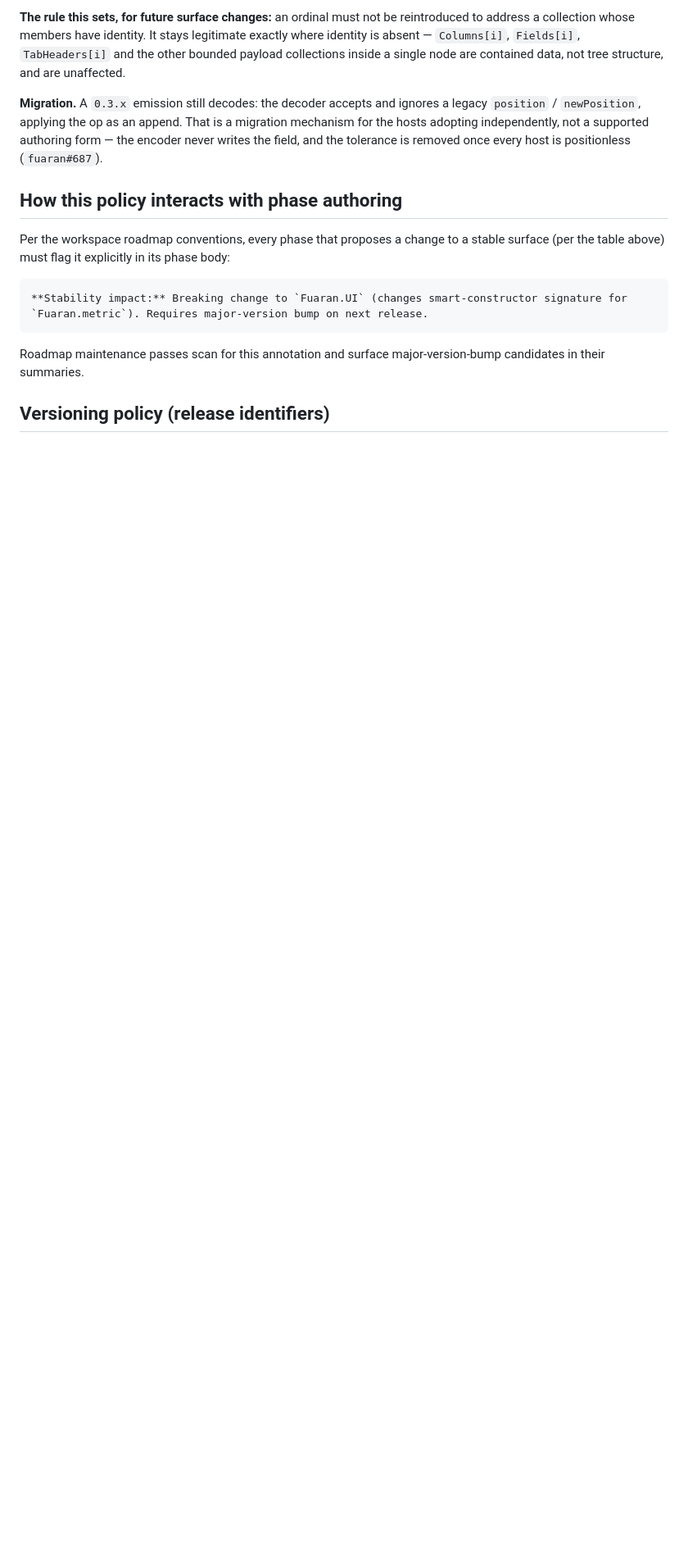
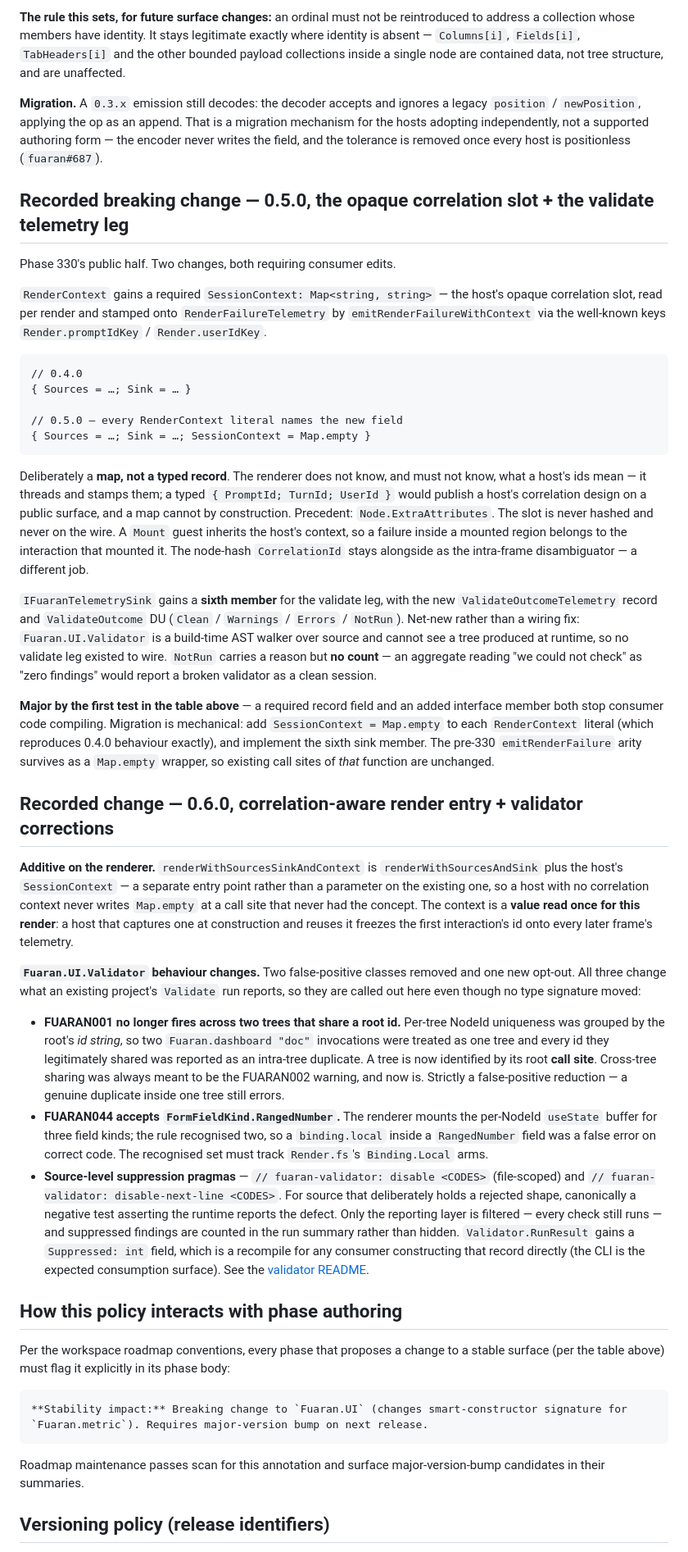
Before and after one commit to fuaran-ui/fuaran-dotnet, a Markdown page: STABILITY.md, the part around one of its changes. Shown at 82% size. Rendered like a GitHub page; blank space fills up the shorter version.

Commit message:
docs(stability): record the 0.5.0 and 0.6.0 changes before the release tag
STABILITY.md had not moved since v0.4.0, leaving two unreleased version
slots undocumented in the file that calls itself the contract consumers rely
on when pinning. The orchestration tier is about to pin against exactly this.

Adds, following the 0.4.0 recorded-breaking-change precedent:

  - 0.5.0 (breaking) — Phase 330's public half: RenderContext's required
    SessionContext map and the sixth IFuaranTelemetrySink member with
    ValidateOutcomeTelemetry. Both stop consumer code compiling; the
    migration for each is mechanical and stated.

  - 0.6.0 — the additive renderWithSourcesSinkAndContext entry point, plus
    the three Fuaran.UI.Validator behaviour changes. Those move no type
    signature but do change what an existing project's Validate run reports,
    which is exactly what a consumer needs told: FUARAN001 no longer fires
    across two trees sharing a root id, FUARAN044 accepts RangedNumber, and
    the new suppression pragmas (with RunResult gaining Suppressed).

Also corrects the versioning section, which still named GitHub Packages as
the released channel after nuget.org became the sole one (c4286b7), and adds
the distinction that bit here: bumping <Version> claims a slot, it does not
release anything. f674fc4 moved 0.5.0 -> 0.6.0 on the stated belief that
"0.5.0 was already published" — no v0.5.0 tag was ever pushed, and the
registry has only 0.3.0 and 0.4.0. Verify against the registry, not the run.

Co-Authored-By: Claude Opus 5 <noreply@anthropic.com>

````diff
--- a/STABILITY.md
+++ b/STABILITY.md
@@ -304,6 +304,72 @@ node are contained data, not tree structure, and are unaffected.
 hosts adopting independently, not a supported authoring form — the encoder never writes the field,
 and the tolerance is removed once every host is positionless (`fuaran#687`).
 
+## Recorded breaking change — 0.5.0, the opaque correlation slot + the validate telemetry leg
+
+Phase 330's public half. Two changes, both requiring consumer edits.
+
+`RenderContext` gains a required `SessionContext: Map<string, string>` — the host's opaque
+correlation slot, read per render and stamped onto `RenderFailureTelemetry` by
+`emitRenderFailureWithContext` via the well-known keys `Render.promptIdKey` / `Render.userIdKey`.
+
+```fsharp
+// 0.4.0
+{ Sources = …; Sink = … }
+
+// 0.5.0 — every RenderContext literal names the new field
+{ Sources = …; Sink = …; SessionContext = Map.empty }
+```
+
+Deliberately a **map, not a typed record**. The renderer does not know, and must not know, what a
+host's ids mean — it threads and stamps them; a typed `{ PromptId; TurnId; UserId }` would publish a
+host's correlation design on a public surface, and a map cannot by construction. Precedent:
+`Node.ExtraAttributes`. The slot is never hashed and never on the wire. A `Mount` guest inherits the
+host's context, so a failure inside a mounted region belongs to the interaction that mounted it. The
+node-hash `CorrelationId` stays alongside as the intra-frame disambiguator — a different job.
+
+`IFuaranTelemetrySink` gains a **sixth member** for the validate leg, with the new
+`ValidateOutcomeTelemetry` record and `ValidateOutcome` DU (`Clean` / `Warnings` / `Errors` /
+`NotRun`). Net-new rather than a wiring fix: `Fuaran.UI.Validator` is a build-time AST walker over
+source and cannot see a tree produced at runtime, so no validate leg existed to wire. `NotRun`
+carries a reason but **no count** — an aggregate reading "we could not check" as "zero findings"
+would report a broken validator as a clean session.
+
+**Major by the first test in the table above** — a required record field and an added interface
+member both stop consumer code compiling. Migration is mechanical: add `SessionContext = Map.empty`
+to each `RenderContext` literal (which reproduces 0.4.0 behaviour exactly), and implement the sixth
+sink member. The pre-330 `emitRenderFailure` arity survives as a `Map.empty` wrapper, so existing
+call sites of *that* function are unchanged.
+
+## Recorded change — 0.6.0, correlation-aware render entry + validator corrections
+
+**Additive on the renderer.** `renderWithSourcesSinkAndContext` is `renderWithSourcesAndSink` plus
+the host's `SessionContext` — a separate entry point rather than a parameter on the existing one, so
+a host with no correlation context never writes `Map.empty` at a call site that never had the
+concept. The context is a **value read once for this render**: a host that captures one at
+construction and reuses it freezes the first interaction's id onto every later frame's telemetry.
+
+**`Fuaran.UI.Validator` behaviour changes.** Two false-positive classes removed and one new opt-out.
+All three change what an existing project's `Validate` run reports, so they are called out here even
+though no type signature moved:
+
+- **FUARAN001 no longer fires across two trees that share a root id.** Per-tree NodeId uniqueness was
+  grouped by the root's *id string*, so two `Fuaran.dashboard "doc"` invocations were treated as one
+  tree and every id they legitimately shared was reported as an intra-tree duplicate. A tree is now
+  identified by its root **call site**. Cross-tree sharing was always meant to be the FUARAN002
+  warning, and now is. Strictly a false-positive reduction — a genuine duplicate inside one tree
+  still errors.
+- **FUARAN044 accepts `FormFieldKind.RangedNumber`.** The renderer mounts the per-NodeId `useState`
+  buffer for three field kinds; the rule recognised two, so a `binding.local` inside a
+  `RangedNumber` field was a false error on correct code. The recognised set must track `Render.fs`'s
+  `Binding.Local` arms.
+- **Source-level suppression pragmas** — `// fuaran-validator: disable <CODES>` (file-scoped) and
+  `// fuaran-validator: disable-next-line <CODES>`. For source that deliberately holds a rejected
+  shape, canonically a negative test asserting the runtime reports the defect. Only the reporting
+  layer is filtered — every check still runs — and suppressed findings are counted in the run summary
+  rather than hidden. `Validator.RunResult` gains a `Suppressed: int` field, which is a recompile for
+  any consumer constructing that record directly (the CLI is the expected consumption surface). See
+  the [validator README](src/Fuaran.UI.Validator/README.md#suppressing-a-finding).
+
 ## How this policy interacts with phase authoring
 
 Per the workspace roadmap conventions, every phase that proposes a change to a stable surface (per the table above) must flag it explicitly in its phase body:
````
Also changed, not shown: other parts of STABILITY.md (+3 -1 lines).
